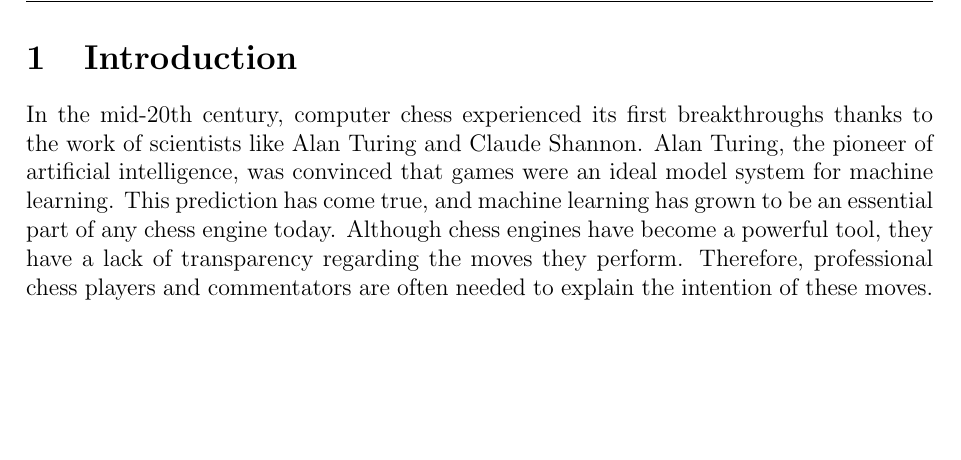
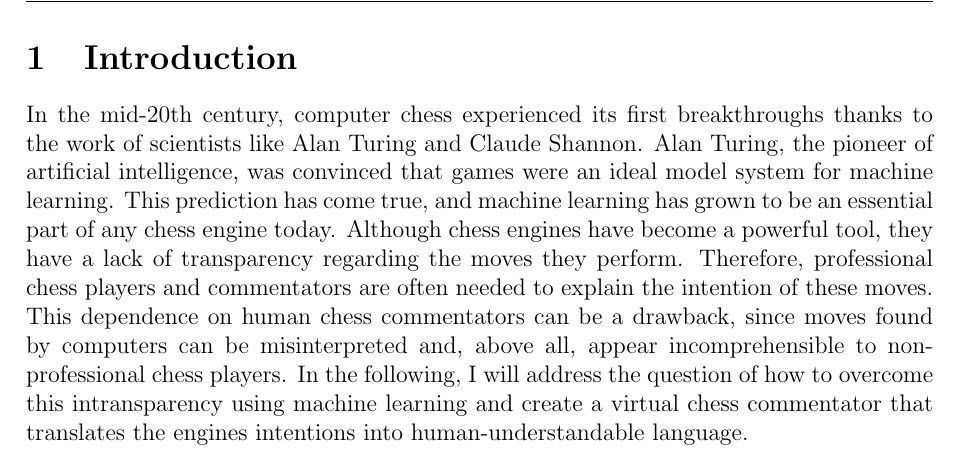
Before and after one commit to mxcom/KI-und-Wissenschaftliches-Arbeiten, a LaTeX paper (src/main.tex, which reads src/sections/introduction.tex): part of page 4 of 4, cut so that both start at the same text, the shorter picture padded with empty space. Compiled offline with pdfLaTeX.

Commit message:
Add introduction conclusion

```diff
--- a/src/sections/introduction.tex
+++ b/src/sections/introduction.tex
@@ -1,3 +1,3 @@
 \section{Introduction}
 
-In the mid-20th century, computer chess experienced its first breakthroughs thanks to the work of scientists like Alan Turing and Claude Shannon. Alan Turing, the pioneer of artificial intelligence, was convinced that games were an ideal model system for machine learning. This prediction has come true, and machine learning has grown to be an essential part of any chess engine today. Although chess engines have become a powerful tool, they have a lack of transparency regarding the moves they perform. Therefore, professional chess players and commentators are often needed to explain the intention of these moves.
+In the mid-20th century, computer chess experienced its first breakthroughs thanks to the work of scientists like Alan Turing and Claude Shannon. Alan Turing, the pioneer of artificial intelligence, was convinced that games were an ideal model system for machine learning. This prediction has come true, and machine learning has grown to be an essential part of any chess engine today. Although chess engines have become a powerful tool, they have a lack of transparency regarding the moves they perform. Therefore, professional chess players and commentators are often needed to explain the intention of these moves. This dependence on human chess commentators can be a drawback, since moves found by computers can be misinterpreted and, above all, appear incomprehensible to non-professional chess players. In the following, I will address the question of how to overcome this intransparency using machine learning and create a virtual chess commentator that translates the engines intentions into human-understandable language.
```
Also changed, not shown: src/main.pdf.
